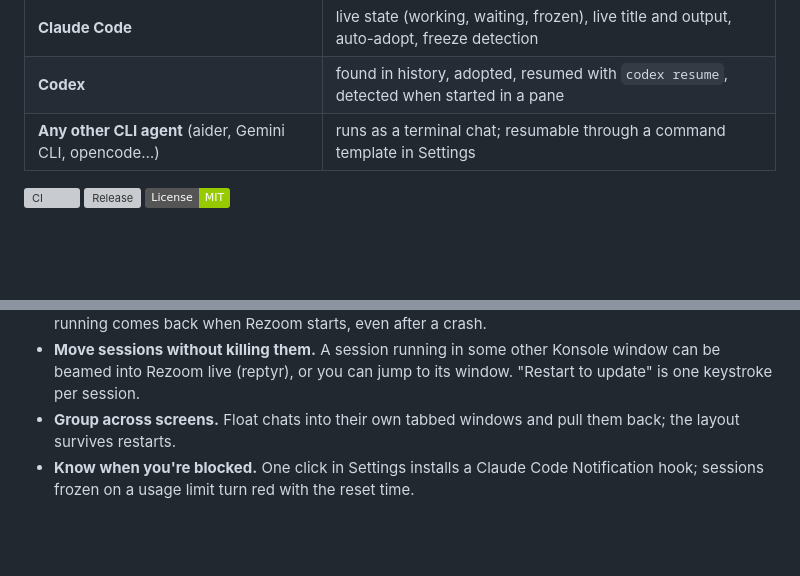
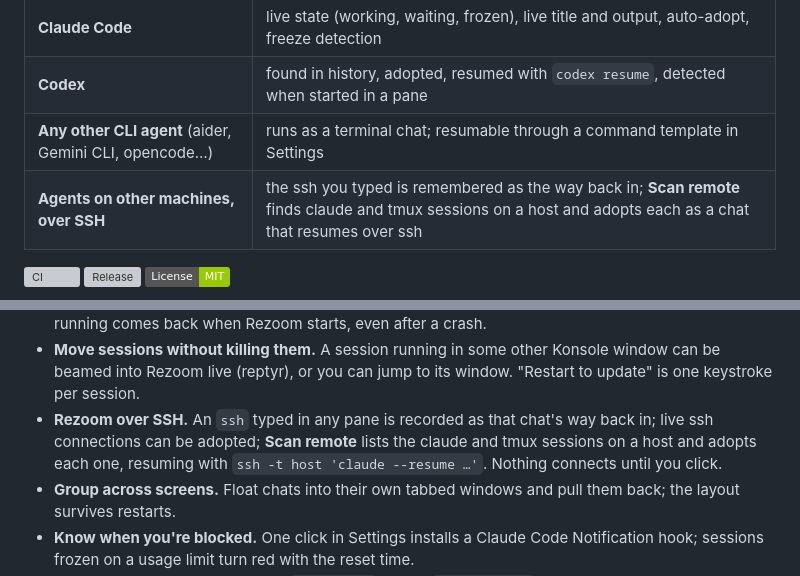
Before and after one commit to BEX-Robotics/rezoom, a Markdown page: README.md, 2 parts joined by grey strips. Rendered like a GitHub page; badges without logos; blank space fills up the shorter version; grey boxes are pictures that could not be loaded.

Commit message:
README + docs: SSH as a first-class feature
Rezooming remote sessions — recorded ssh entry, adoptable live ssh
clients, Scan remote adopting a host's claude/tmux sessions — was
invisible in the pitch. README table + feature bullet; social card
subline 'local or over SSH' with a remote codex row (showing 'session
open', the only state Rezoom can know for a remote session).

Co-Authored-By: Claude Opus 5.5 <noreply@anthropic.com>
Claude-Session: https://claude.ai/code/session_01UQ7uUdDF5XgskSmfLuNtvg

```diff
--- a/README.md
+++ b/README.md
@@ -10,6 +10,7 @@ theme, embeds real Konsole terminals.
 | **Claude Code** | live state (working, waiting, frozen), live title and output, auto-adopt, freeze detection |
 | **Codex** | found in history, adopted, resumed with `codex resume`, detected when started in a pane |
 | **Any other CLI agent** (aider, Gemini CLI, opencode…) | runs as a terminal chat; resumable through a command template in Settings |
+| **Agents on other machines, over SSH** | the ssh you typed is remembered as the way back in; **Scan remote** finds claude and tmux sessions on a host and adopts each as a chat that resumes over ssh |
 
 [![CI](https://github.com/BEX-Robotics/rezoom/actions/workflows/ci.yml/badge.svg)](https://github.com/BEX-Robotics/rezoom/actions/workflows/ci.yml)
 [![Release](https://img.shields.io/github/v/release/BEX-Robotics/rezoom)](https://github.com/BEX-Robotics/rezoom/releases)
@@ -32,6 +33,10 @@ theme, embeds real Konsole terminals.
 - **Move sessions without killing them.** A session running in some other Konsole
   window can be beamed into Rezoom live (reptyr), or you can jump to its window.
   "Restart to update" is one keystroke per session.
+- **Rezoom over SSH.** An `ssh` typed in any pane is recorded as that chat's way back
+  in; live ssh connections can be adopted; **Scan remote** lists the claude and tmux
+  sessions on a host and adopts each one, resuming with `ssh -t host 'claude --resume …'`.
+  Nothing connects until you click.
 - **Group across screens.** Float chats into their own tabbed windows and pull them
   back; the layout survives restarts.
 - **Know when you're blocked.** One click in Settings installs a Claude Code
```
Also changed, not shown: docs/social-preview.png.
